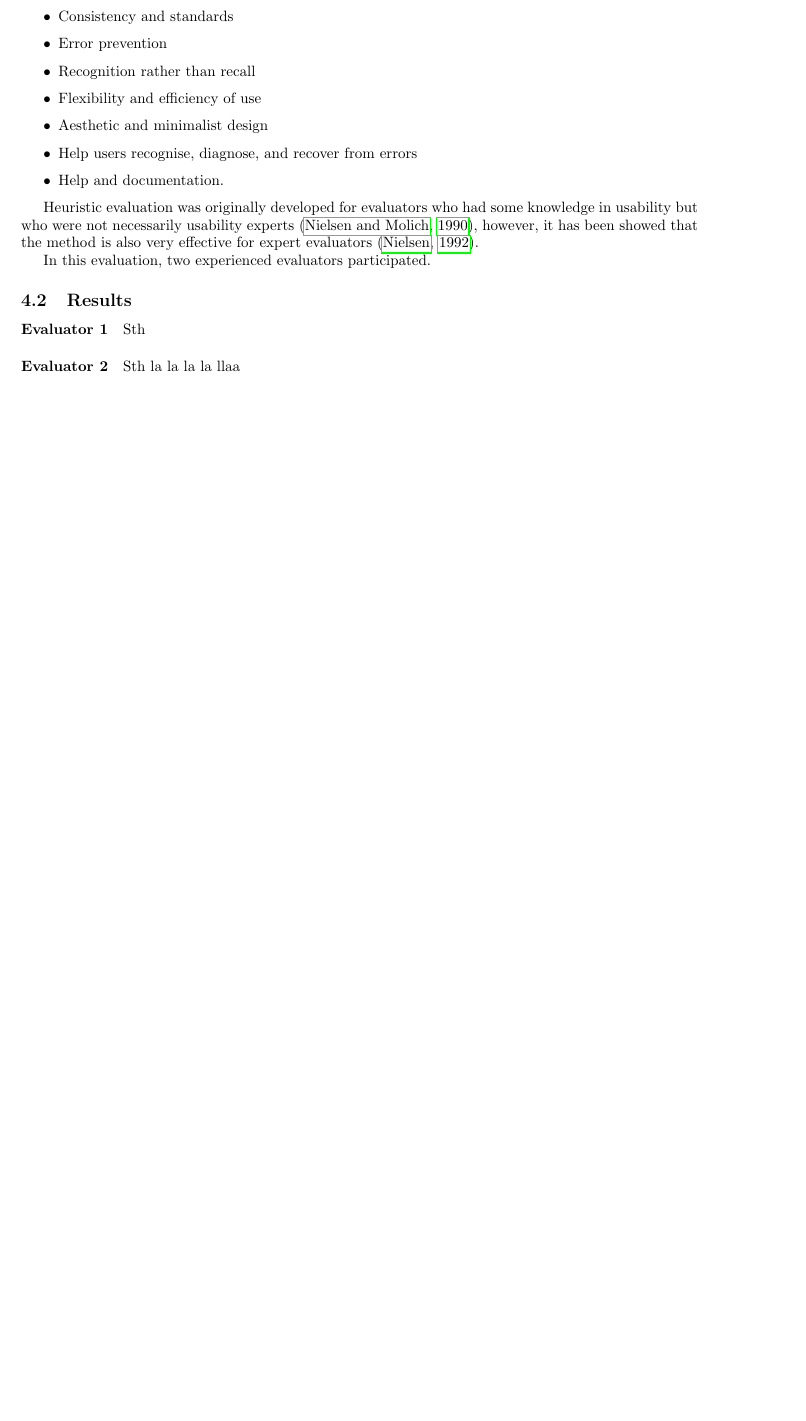
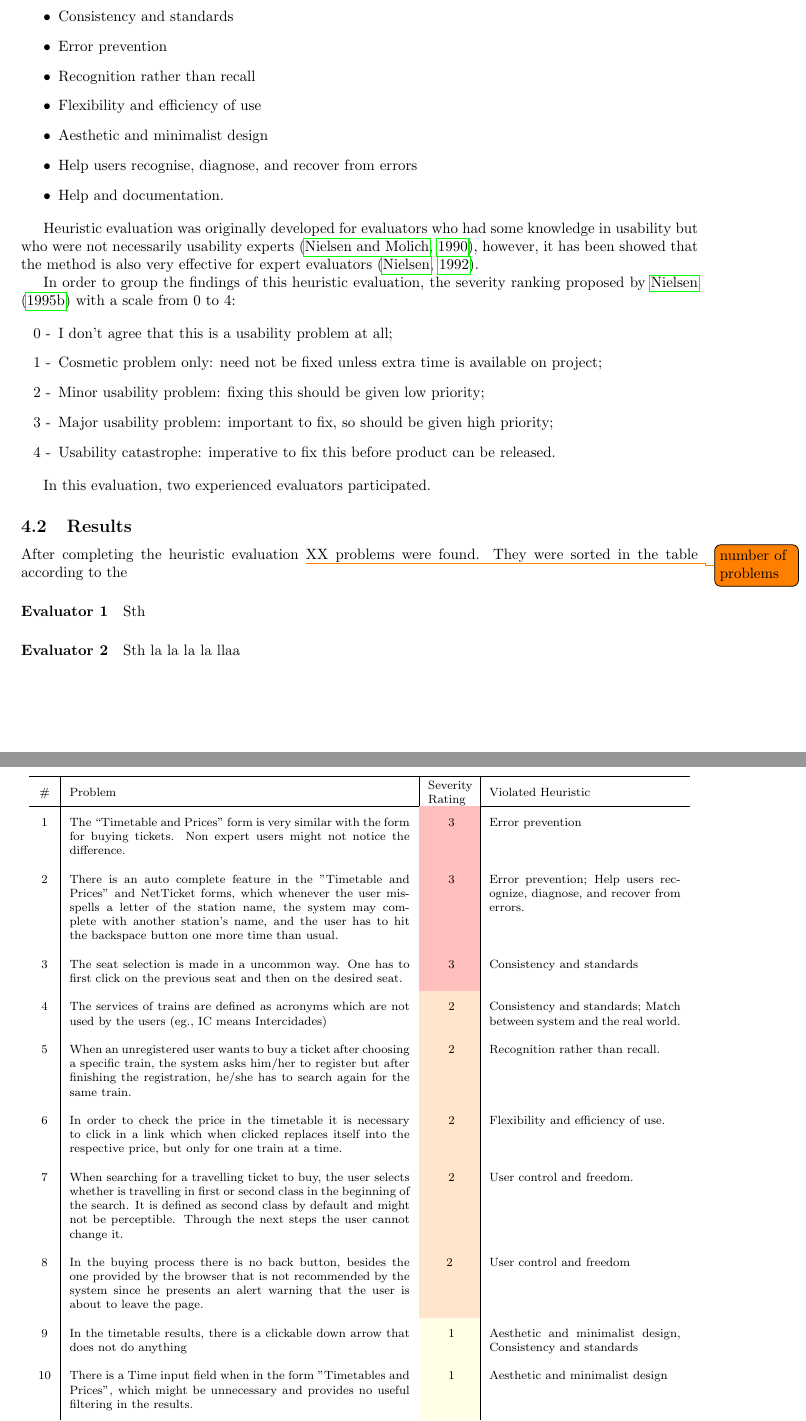
Before and after one commit to luiscruz/cp_usability_evaluation, a LaTeX problem sheet (assignment/master.tex): part of page 3 of 7 before the commit and two parts of pages 3 and 4 of 8 after it, the two joined at a grey line, cut so that both start at the same text, the shorter picture padded with empty space. Compiled offline with pdfLaTeX.

Commit message:
added heuristic evaluation results

```diff
--- a/assignment/master.tex
+++ b/assignment/master.tex
@@ -11,6 +11,10 @@
 \usepackage[colorinlistoftodos]{todonotes}
 \usepackage{hyperref}
 \usepackage{enumitem}
+\usepackage{xcolor,colortbl}
+\usepackage{array}
+
+\renewcommand{\arraystretch}{2}
 
 \title{User Interface Evaluation of the CP's Website\\ (Proposal)}
 \author[1]{Luís  Cruz}
@@ -100,9 +104,59 @@ This method proceeds by having a small set of evaluators judging the system acco
 
 Heuristic evaluation was originally developed for evaluators who had some knowledge in usability but who were not necessarily usability experts~\citep{nielsen1990heuristic}, however, it has been showed that the method is also very effective for expert evaluators~\citep{nielsen1992finding}.
 
+In order to group the findings of this heuristic evaluation, the severity ranking proposed by \citet{nielsen1995rating} with a scale from 0 to 4:
+
+\begin{enumerate}[start=0, label={\theenumi{} -}]
+\item I don't agree that this is a usability problem at all;
+\item Cosmetic problem only: need not be fixed unless extra time is available on project;
+\item Minor usability problem: fixing this should be given low priority;
+\item Major usability problem: important to fix, so should be given high priority;
+\item Usability catastrophe: imperative to fix this before product can be released.
+\end{enumerate}
+
 In this evaluation, two experienced evaluators participated.
 
 \subsection{Results}
+
+After completing the heuristic evaluation \todo{number of problems} XX problems were found. They were sorted in the table according to the
+\begin{table}[h]
+\begin{center}
+  \footnotesize
+\begin{tabular}{c | p{8cm} | c | p{4.5cm}}
+  \hline
+	\# & Problem & \parbox[c]{1cm}{Severity Rating} & Violated Heuristic  \\
+	\hline
+
+		1  &  The ``Timetable and Prices" form is very similar with the form for buying tickets. Non expert users might not notice the difference.    & \cellcolor{red!25} 3 & Error prevention  \\
+
+		2 &  There is an auto complete feature in the "Timetable and Prices" and NetTicket forms, which whenever the user misspells a letter of the station name, the system may complete with another station's name, and the user has to hit the backspace button one more time than usual. & \cellcolor{red!25} 3 & Error prevention; Help users recognize, diagnose, and recover from errors.\\
+
+  3   & The seat selection is made in a uncommon way. One has to first click on the previous seat and then on the desired seat.  & \cellcolor{red!25} 3 &  Consistency and standards  \\
+
+		4  & The services of trains are defined as acronyms which are not used by the users (eg., IC means Intercidades)  &\cellcolor{orange!20} 2  &  Consistency and standards; Match between system and the real world.  \\
+
+
+	5  &  When an unregistered user wants to buy a ticket after choosing a specific train, the system asks him/her to register but after finishing the registration, he/she has to search again for the same train.    & \cellcolor{orange!20} 2 &  Recognition rather than recall. \\
+
+6 &  In order to check the price in the timetable it is necessary to click in a link which when clicked replaces itself into the respective price, but only for one train at a time. & \cellcolor{orange!20} 2 & Flexibility and efficiency of use.\\
+
+
+7 &  When searching for a travelling ticket to buy, the user selects whether is travelling in first or second class in the beginning of the search. It is defined as second class by default and might not be perceptible. Through the next steps the user cannot change it. & \cellcolor{orange!20} 2 & User control and freedom.\\
+
+8 & In the buying process there is no back button, besides the one provided by the browser that is not recommended by the system since he presents an alert warning that the user is about to leave the page. & \cellcolor{orange!20}2 & User control and freedom\\
+
+9  &  In the timetable results, there is a clickable down arrow that does not do anything  & \cellcolor{yellow!10} 1 &  Aesthetic and minimalist design, Consistency and standards  \\
+
+	10  &  There is a Time input field when in the form "Timetables and Prices", which might be unnecessary and provides no useful filtering in the results.  & \cellcolor{yellow!10} 1 &  Aesthetic and minimalist design  \\
+
+		11 &  In the timetable results there is a number identifying the row that does not provide any useful information & \cellcolor{yellow!10} 1 & Aesthetic and minimalist design\\
+
+\hline
+\end{tabular}
+\end{center}
+\caption{default}
+\label{heuristic evaluation details}
+\end{table}
 
 \paragraph{Evaluator 1} Sth
 
```
Also changed, not shown: assignment/bibliography.bib (+11 -2 lines), assignment/master.pdf.
